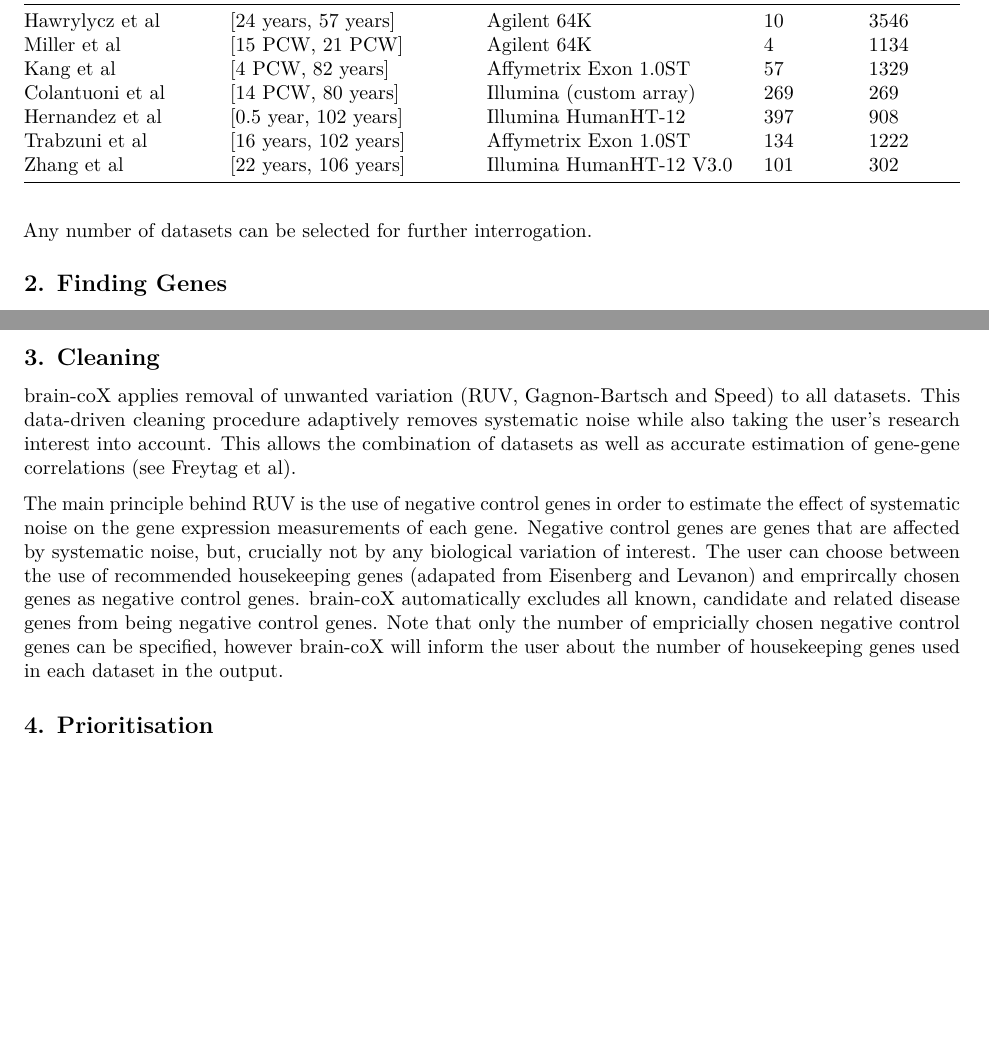
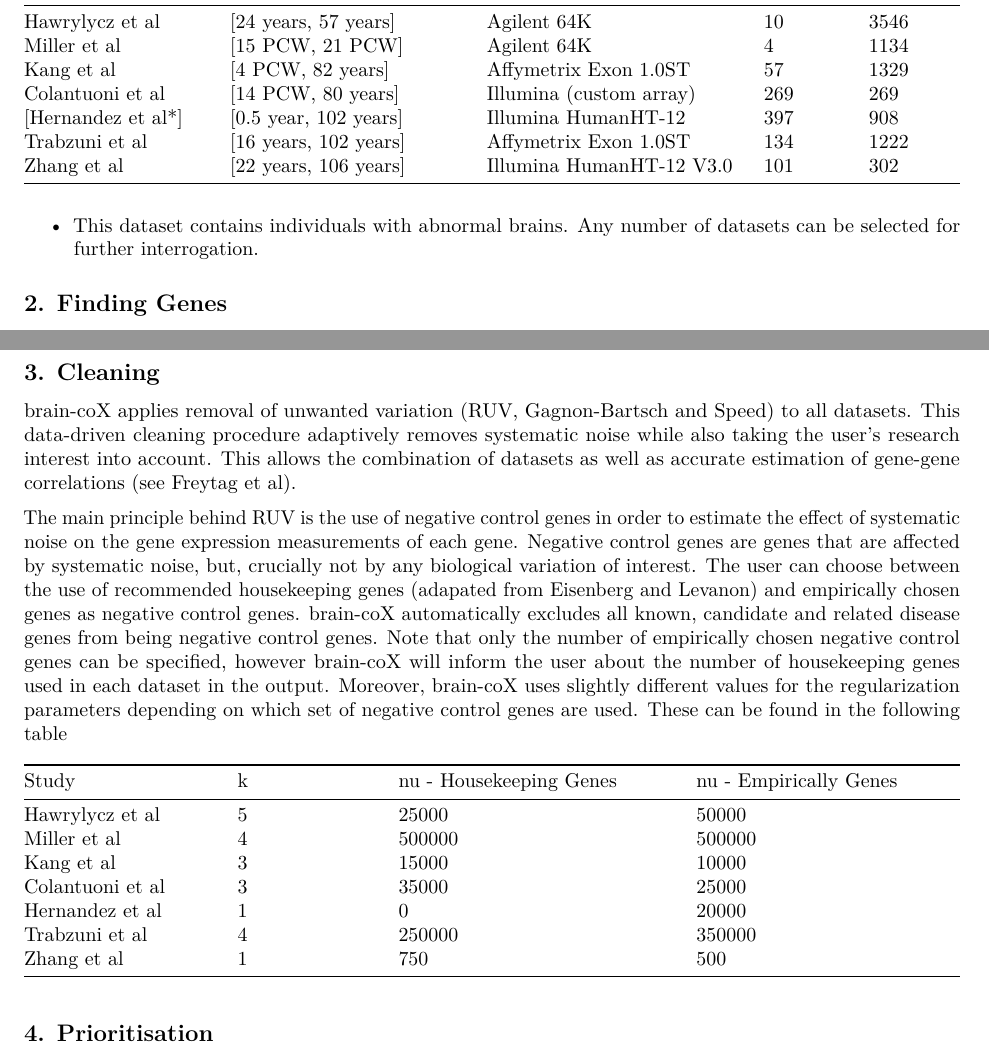
Before and after one commit to SaskiaFreytag/brain-coX, an R Markdown document (Doc_brain-coX.Rmd): two parts of pages 1 and 2 of 5, joined at a grey line, cut so that both start at the same text, the shorter picture padded with empty space. Rendered offline with R 4.5, knitr and Pandoc, then LaTeX, with nearby package versions; both versions are drawn in the output format of the newer one.

Commit message:
Changes to documentation
Update Cleaning Section

```diff
--- a/Doc_brain-coX.Rmd
+++ b/Doc_brain-coX.Rmd
@@ -2,7 +2,7 @@
 title: "Documentation brain-coX"
 author: "Saskia Freytag"
 date: "26 August 2015"
-output: html_document
+output: pdf_document
 ---
 
 This document outlines the statistical and computational details of all brain-coX's functions. The functions are described in the same order as presented in brain-coX.
@@ -22,10 +22,11 @@ Currently, brain-coX supports seven large transcriptomic datasets generated from
 | [Miller et al]     | [15 PCW, 21 PCW]      | Agilent 64K             | 4      | 1134    |
 | [Kang et al]       | [4 PCW, 82 years]     | Affymetrix Exon 1.0ST   | 57     | 1329    |
 | [Colantuoni et al] | [14 PCW, 80 years]    | Illumina (custom array) | 269    | 269     |
-| [Hernandez et al]  | [0.5 year, 102 years] | Illumina HumanHT-12     | 397    | 908     |
+| [Hernandez et al*]  | [0.5 year, 102 years] | Illumina HumanHT-12     | 397    | 908     |
 | [Trabzuni et al]   | [16 years, 102 years] | Affymetrix Exon 1.0ST   | 134    | 1222    |
 | [Zhang et al]      | [22 years, 106 years] | Illumina HumanHT-12 V3.0   | 101    | 302     |
 
+* This dataset contains individuals with abnormal brains.
 Any number of datasets can be selected for further interrogation.
 
 [Hawrylycz et al]: http://www.nature.com/nature/journal/v489/n7416/abs/nature11405.html
@@ -57,7 +58,17 @@ brain-coX applies removal of unwanted variation ([RUV, Gagnon-Bartsch and Speed]
 
 [Freytag et al]: http://www.bioconductor.org/packages/release/bioc/html/RUVcorr.html
 
-The main principle behind RUV is the use of negative control genes in order to estimate the effect of systematic noise on the gene expression measurements of each gene. Negative control genes are genes that are affected by systematic noise, but, crucially not by any biological variation of interest. The user can choose between the use of recommended housekeeping genes (adapated from [Eisenberg and Levanon]) and emprircally chosen genes as negative control genes. brain-coX automatically excludes all known, candidate and related disease genes from being negative control genes. Note that only the number of empricially chosen negative control genes can be specified, however brain-coX will inform the user about the number of housekeeping genes used in each dataset in the output.
+The main principle behind RUV is the use of negative control genes in order to estimate the effect of systematic noise on the gene expression measurements of each gene. Negative control genes are genes that are affected by systematic noise, but, crucially not by any biological variation of interest. The user can choose between the use of recommended housekeeping genes (adapated from [Eisenberg and Levanon]) and empirically chosen genes as negative control genes. brain-coX automatically excludes all known, candidate and related disease genes from being negative control genes. Note that only the number of empirically chosen negative control genes can be specified, however brain-coX will inform the user about the number of housekeeping genes used in each dataset in the output. Moreover, brain-coX uses slightly different values for the regularization parameters depending on which set of negative control genes are used. These can be found in the following table
+
+| Study            | k           | nu - Housekeeping Genes  |  nu - Empirically Genes |
+|------------------|-------------|--------------------------|-------------------------|
+| [Hawrylycz et al]  |  5 | 25000   | 50000     |
+| [Miller et al]     |  4 | 500000  | 500000    |
+| [Kang et al]       |  3 | 15000   | 10000     |
+| [Colantuoni et al] | 3  | 35000   | 25000     |
+| [Hernandez et al]  | 1  | 0       |  20000    |
+| [Trabzuni et al]   | 4  | 250000  | 350000    |
+| [Zhang et al]      |1   | 750     | 500       |
 
 [RUV, Gagnon-Bartsch and Speed]: http://biostatistics.oxfordjournals.org/content/13/3/539.short
 [Eisenberg and Levanon]: http://www.tau.ac.il/~elieis/HKG/
```
Also changed, not shown: Doc_brain-coX.html (deleted), Doc_brain-coX.pdf (added).
